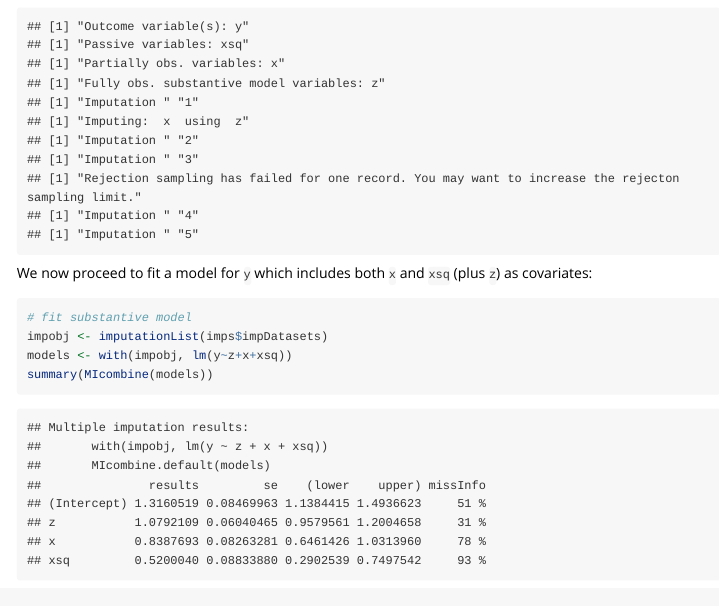
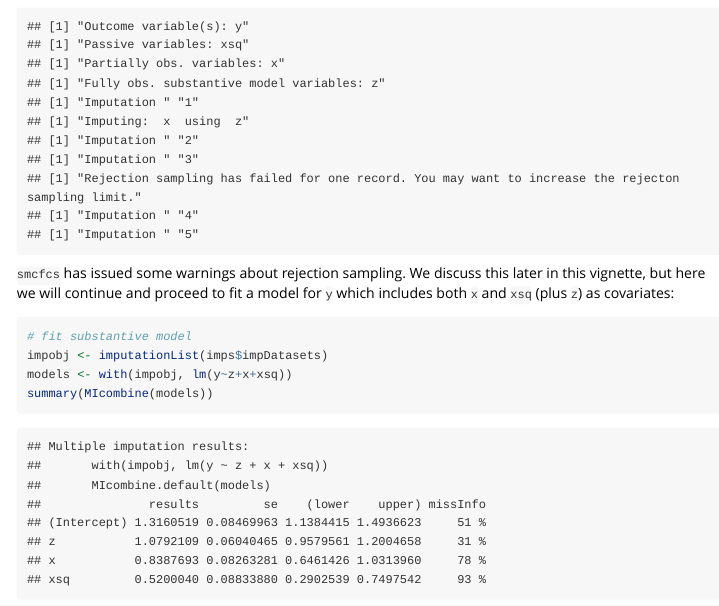
Before and after one commit to jwb133/smcfcs, an R Markdown document (vignettes/smcfcs-vignette.Rmd): the page in a window 1100 px wide, from 3720 px down. Rendered offline with R 4.5, knitr and Pandoc, with nearby package versions; long lines of code are wrapped.

Commit message:
Updating vignette with comment about rejection sampling limit being reached.

````diff
--- a/vignettes/smcfcs-vignette.Rmd
+++ b/vignettes/smcfcs-vignette.Rmd
@@ -78,7 +78,7 @@ Here the data were simulated such that the coefficients of `z`, `x` and `xsq` ar
 imps <- smcfcs(ex_linquad, smtype="lm", smformula="y~z+x",method=c("","","norm","x^2",""))
 ```
 
-We now proceed to fit a model for `y` which includes both `x` and `xsq` (plus `z`) as covariates:
+`smcfcs` has issued some warnings about rejection sampling. We discuss this later in this vignette, but here we will continue and proceed to fit a model for `y` which includes both `x` and `xsq` (plus `z`) as covariates:
 
 ```{r}
 # fit substantive model
````
